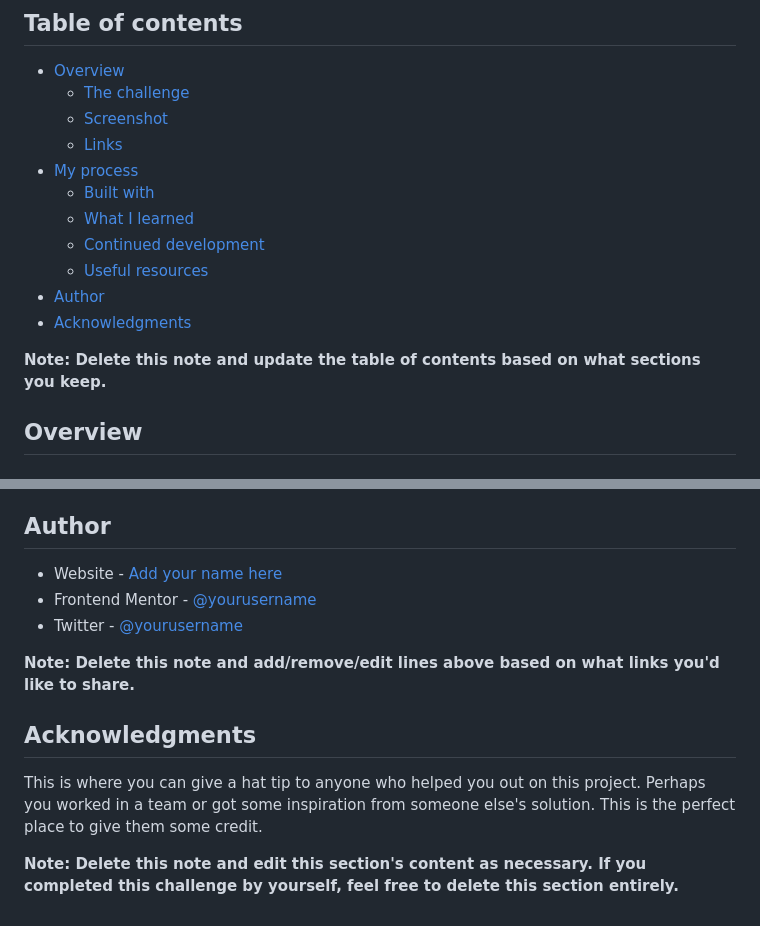
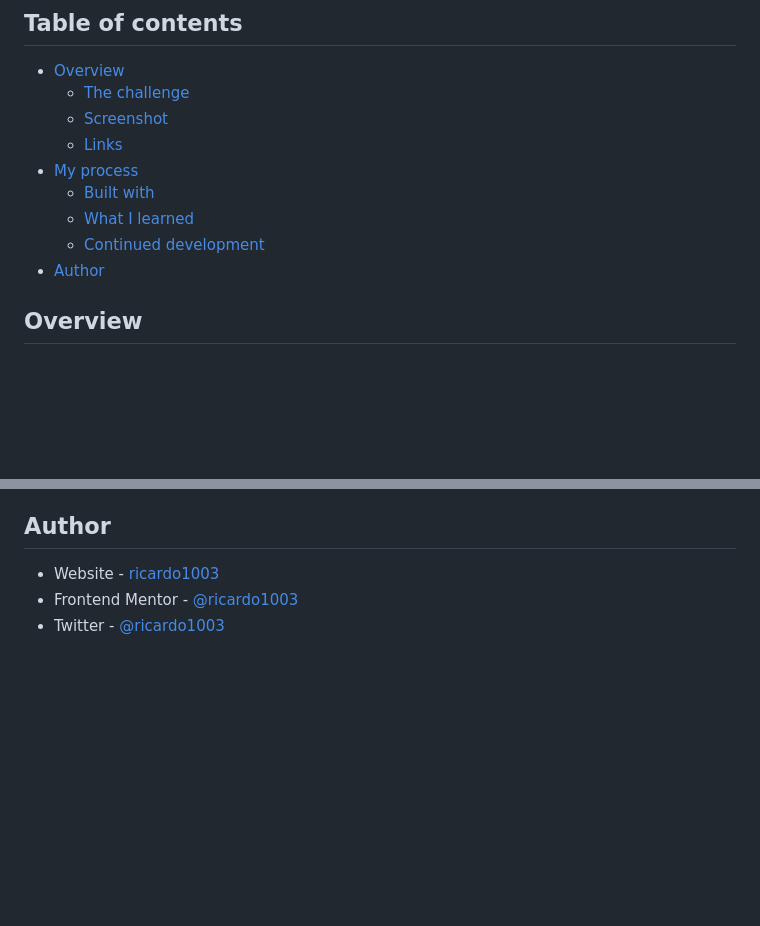
Before and after one commit to ricardo1003/Interactive-card-details-form, a Markdown page: README-template.md, 2 parts joined by grey strips. GitHub-like rendering; blank space fills up the shorter version.

```diff
--- a/README-template.md
+++ b/README-template.md
@@ -12,11 +12,7 @@ This is a solution to the [Interactive card details form challenge on Frontend M
   - [Built with](#built-with)
   - [What I learned](#what-i-learned)
   - [Continued development](#continued-development)
-  - [Useful resources](#useful-resources)
 - [Author](#author)
-- [Acknowledgments](#acknowledgments)
-
-**Note: Delete this note and update the table of contents based on what sections you keep.**
 
 ## Overview
 
@@ -102,14 +54,6 @@ Use this section to outline areas that you want to continue focusing on in futur
 
 ## Author
 
-- Website - [Add your name here](https://www.your-site.com)
-- Frontend Mentor - [@yourusername](https://www.frontendmentor.io/profile/yourusername)
-- Twitter - [@yourusername](https://www.twitter.com/yourusername)
-
-**Note: Delete this note and add/remove/edit lines above based on what links you'd like to share.**
-
-## Acknowledgments
-
-This is where you can give a hat tip to anyone who helped you out on this project. Perhaps you worked in a team or got some inspiration from someone else's solution. This is the perfect place to give them some credit.
-
-**Note: Delete this note and edit this section's content as necessary. If you completed this challenge by yourself, feel free to delete this section entirely.**
+- Website - [ricardo1003](https://ricardo1003.github.io/Interactive-card-details-form/)
+- Frontend Mentor - [@ricardo1003](https://www.frontendmentor.io/profile/ricardo1003)
+- Twitter - [@ricardo1003](https://www.twitter.com/ricardo1003)
```
Also changed, not shown: other parts of README-template.md (+5 -49 lines), images/image.png (added).
